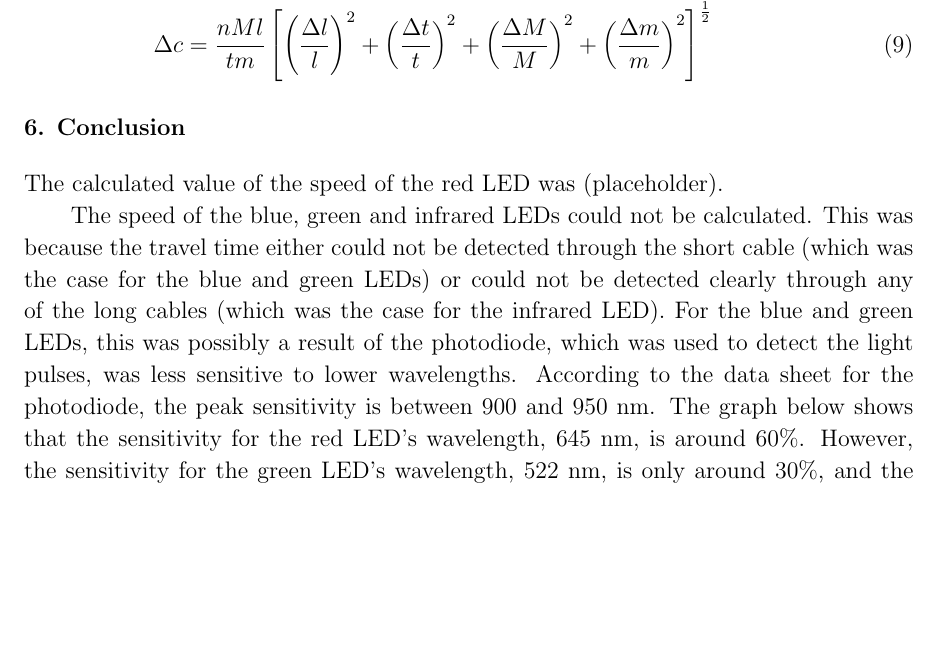
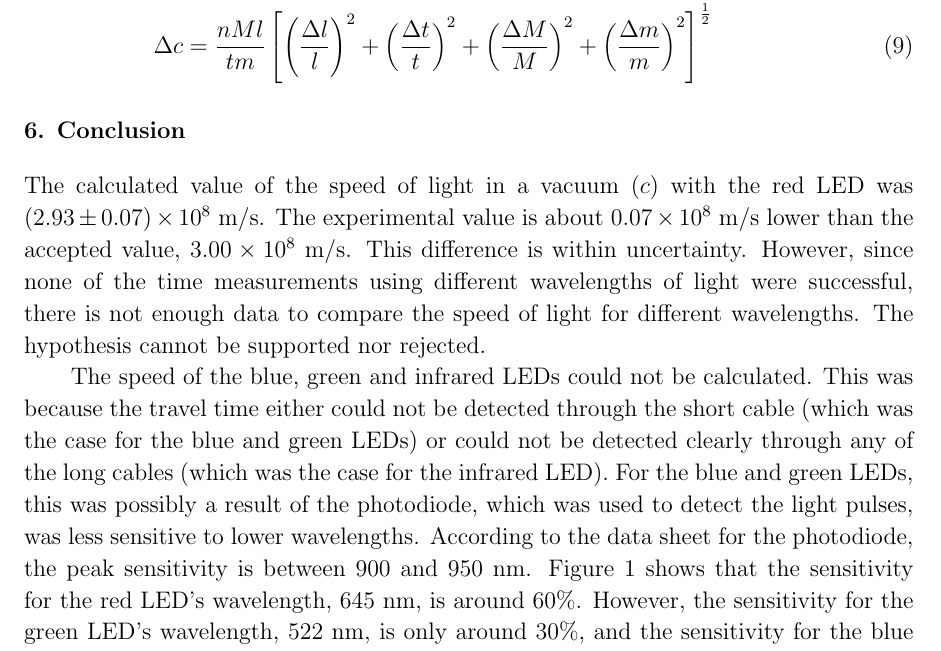
Before and after one commit to VinEdw/latex-physics-reports, a LaTeX paper (fiber-optic-project/fiber-optic-report.tex): part of page 8 of 9, cut so that both start at the same text, the shorter picture padded with empty space. Compiled offline with pdfLaTeX.

Commit message:
paragraph comparing c_ex to c_th

```diff
--- a/fiber-optic-project/fiber-optic-report.tex
+++ b/fiber-optic-project/fiber-optic-report.tex
@@ -487,13 +487,17 @@ The uncertainty in $c$ is given by equation \ref{eq:speed_of_light_uncertainty}.
 %%%%%%%%%%%%%%%%%%%% Conclusion %%%%%%%%%%%%%%%%%%%%
 \section{Conclusion}
 
-The calculated value of the speed of the red LED was (placeholder).
+The calculated value of the speed of light in a vacuum ($c$) with the red LED was $\sci{(2.93 \pm 0.07)}{8} \units{m/s}$.
+The experimental value is about $\sci{0.07}{8} \units{m/s}$ lower than the accepted value, $\sci{3.00}{8} \units{m/s}$.
+This difference is within uncertainty.
+However, since none of the time measurements using different wavelengths of light were successful, there is not enough data to compare the speed of light for different wavelengths.
+The hypothesis cannot be supported nor rejected.
 
 The speed of the blue, green and infrared LEDs could not be calculated.
 This was because the travel time either could not be detected through the short cable (which was the case for the blue and green LEDs) or could not be detected clearly through any of the long cables (which was the case for the infrared LED).
 For the blue and green LEDs, this was possibly a result of the photodiode, which was used to detect the light pulses, was less sensitive to lower wavelengths.
 According to the data sheet for the photodiode, the peak sensitivity is between $900$ and $950 \units{nm}$.
-The graph below shows that the sensitivity for the red LED's wavelength, $645 \units{nm}$, is around 60\%.
+Figure \ref{fig:respones_wavelength_graph} shows that the sensitivity for the red LED's wavelength, $645 \units{nm}$, is around 60\%.
 However, the sensitivity for the green LED's wavelength, $522 \units{nm}$, is only around 30\%, and the sensitivity for the blue LED's wavelength, $470 \units{nm}$, is too low to be shown on the graph.
 
 \begin{figure}[htbp]
```
Also changed, not shown: fiber-optic-project/fiber-optic-report.pdf.
